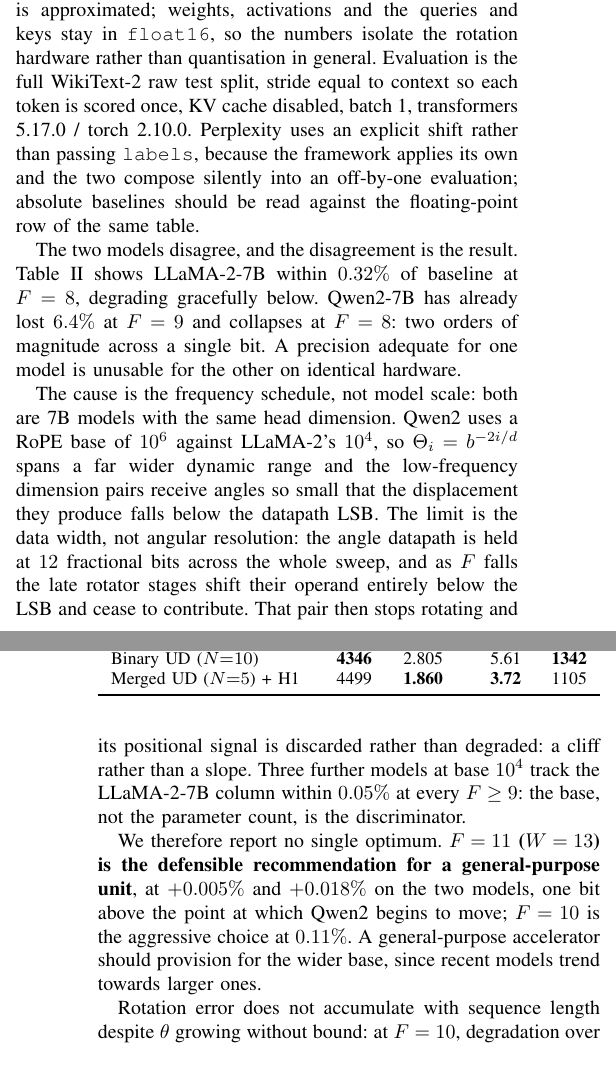
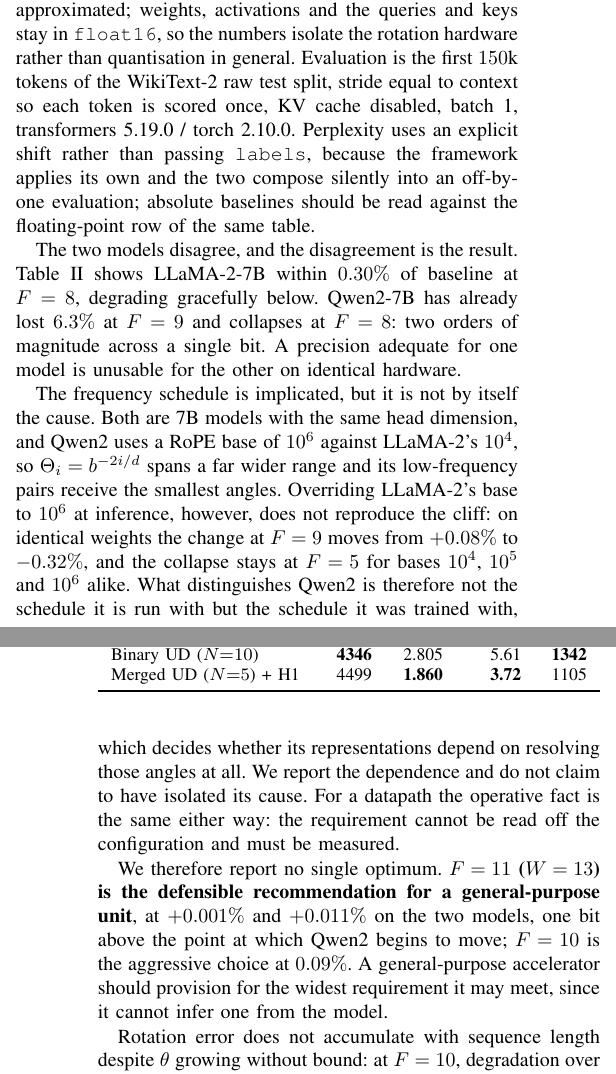
Before and after one commit to Pratham007000/ud-cordic-rope, a LaTeX paper (PAPER/iscas2027_main.tex): two parts of the columns of pages 3 and 4 of 5, joined at a grey line, cut so that both start at the same text. Compiled offline with pdfLaTeX.

Commit message:
Precision claim: report the dependence, drop the refuted mechanism
The paper attributed the cross-model precision gap to the rotary base. The
controlled experiment refutes that. On identical LLaMA-2 weights, sweeping the
base over 1e4 / 1e5 / 1e6 leaves the cliff at F=5 in all three cases, and
degradation at F=9 goes +0.075% / +0.046% / -0.324% -- smaller as the base
grows, the opposite of the predicted direction.

The cross-model gap is real and reproduces: a fresh Qwen2-7B sweep gives
+6.27% at F=9 and +134% at F=8, against +6.36% and +131% published. What is
not established is the cause. Reframed to report the dependence, give the
control as evidence that the base alone does not explain it, and note that the
hardware consequence is unchanged: the requirement must be measured, not
inferred from the configuration.

tab:fsweep replaced with the reproducible 150k-token runs for both models,
which also adds the F=11 row the old width list never contained. Methodology
now states 150k tokens and transformers 5.19.0.

Co-Authored-By: Claude Opus 5 <noreply@anthropic.com>

```diff
--- a/PAPER/iscas2027_main.tex
+++ b/PAPER/iscas2027_main.tex
@@ -414,9 +415,10 @@ bit-accurate model of the synthesised datapath (the same encoder, range
 reduction, block normalisation and pipeline), verified against RTL to
 $0.002^{\circ}$. Only the \emph{rotation} is approximated; weights, activations
 and the queries and keys stay in \texttt{float16}, so the numbers isolate the
-rotation hardware rather than quantisation in general. Evaluation is the full
-WikiText-2 raw test split, stride equal to context so each token is scored
-once, KV cache disabled, batch 1, transformers 5.17.0 / torch 2.10.0.
+rotation hardware rather than quantisation in general. Evaluation is the first
+$150$k tokens of the WikiText-2 raw test split, stride equal to context so each
+token is scored once, KV cache disabled, batch 1, transformers 5.19.0 / torch
+2.10.0.
 Perplexity uses an explicit shift rather than passing \texttt{labels}, because
 the framework applies its own and the two compose silently into an off-by-one
 evaluation; absolute baselines should be read against the floating-point row of
@@ -444,30 +446,31 @@ baseline & 5.4680 & ---        & 7.1405 & --- \\
 \end{table}
 
 The two models disagree, and the disagreement is the result.
-Table~\ref{tab:fsweep} shows LLaMA-2-7B within $0.32\%$ of baseline at $F=8$,
-degrading gracefully below. Qwen2-7B has already lost $6.4\%$ at $F=9$ and
+Table~\ref{tab:fsweep} shows LLaMA-2-7B within $0.30\%$ of baseline at $F=8$,
+degrading gracefully below. Qwen2-7B has already lost $6.3\%$ at $F=9$ and
 collapses at $F=8$: two orders of magnitude across a single bit. A precision
 adequate for one model is unusable for the other on identical hardware.
 
-The cause is the frequency schedule, not model scale: both are 7B models with
-the same head dimension. Qwen2 uses a RoPE base of $10^{6}$ against LLaMA-2's
-$10^{4}$, so $\Theta_i = b^{-2i/d}$ spans a far wider dynamic range and the
-low-frequency dimension pairs receive angles so small that the displacement
-they produce falls below the datapath LSB. The limit is the data width, not
-angular resolution: the angle datapath is held at $12$ fractional bits across
-the whole sweep, and as $F$ falls the late rotator stages shift their operand
-entirely below the LSB and cease to contribute. That pair then stops rotating
-and its positional signal is discarded rather than degraded: a cliff rather
-than a slope. Three further models at base $10^{4}$ track the LLaMA-2-7B column
-within $0.05\%$ at every $F \ge 9$: the base, not the parameter count, is the
-discriminator.
+The frequency schedule is implicated, but it is not by itself the cause. Both
+are 7B models with the same head dimension, and Qwen2 uses a RoPE base of
+$10^{6}$ against LLaMA-2's $10^{4}$, so $\Theta_i = b^{-2i/d}$ spans a far wider
+range and its low-frequency pairs receive the smallest angles. Overriding
+LLaMA-2's base to $10^{6}$ at inference, however, does not reproduce the cliff:
+on identical weights the change at $F=9$ moves from $+0.08\%$ to $-0.32\%$, and
+the collapse stays at $F=5$ for bases $10^{4}$, $10^{5}$ and $10^{6}$ alike.
+What distinguishes Qwen2 is therefore not the schedule it is run with but the
+schedule it was trained with, which decides whether its representations depend
+on resolving those angles at all. We report the dependence and do not claim to
+have isolated its cause. For a datapath the operative fact is the same either
+way: the requirement cannot be read off the configuration and must be
+measured.
 
 We therefore report no single optimum. \textbf{$F=11$ ($W=13$) is the
-defensible recommendation for a general-purpose unit}, at $+0.005\%$ and
-$+0.018\%$ on the two models, one bit above the point at which Qwen2 begins to
-move; $F=10$ is the aggressive choice at $0.11\%$. A general-purpose
-accelerator should provision for the wider base, since recent models trend
-towards larger ones.
+defensible recommendation for a general-purpose unit}, at $+0.001\%$ and
+$+0.011\%$ on the two models, one bit above the point at which Qwen2 begins to
+move; $F=10$ is the aggressive choice at $0.09\%$. A general-purpose
+accelerator should provision for the widest requirement it may meet, since it
+cannot infer one from the model.
 
 Rotation error does not accumulate with sequence length despite $\theta$
 growing without bound: at $F=10$, degradation over contexts of $1024$, $2048$
```
Also changed, not shown: PAPER/iscas2027_main.tex (31 more changed lines).
